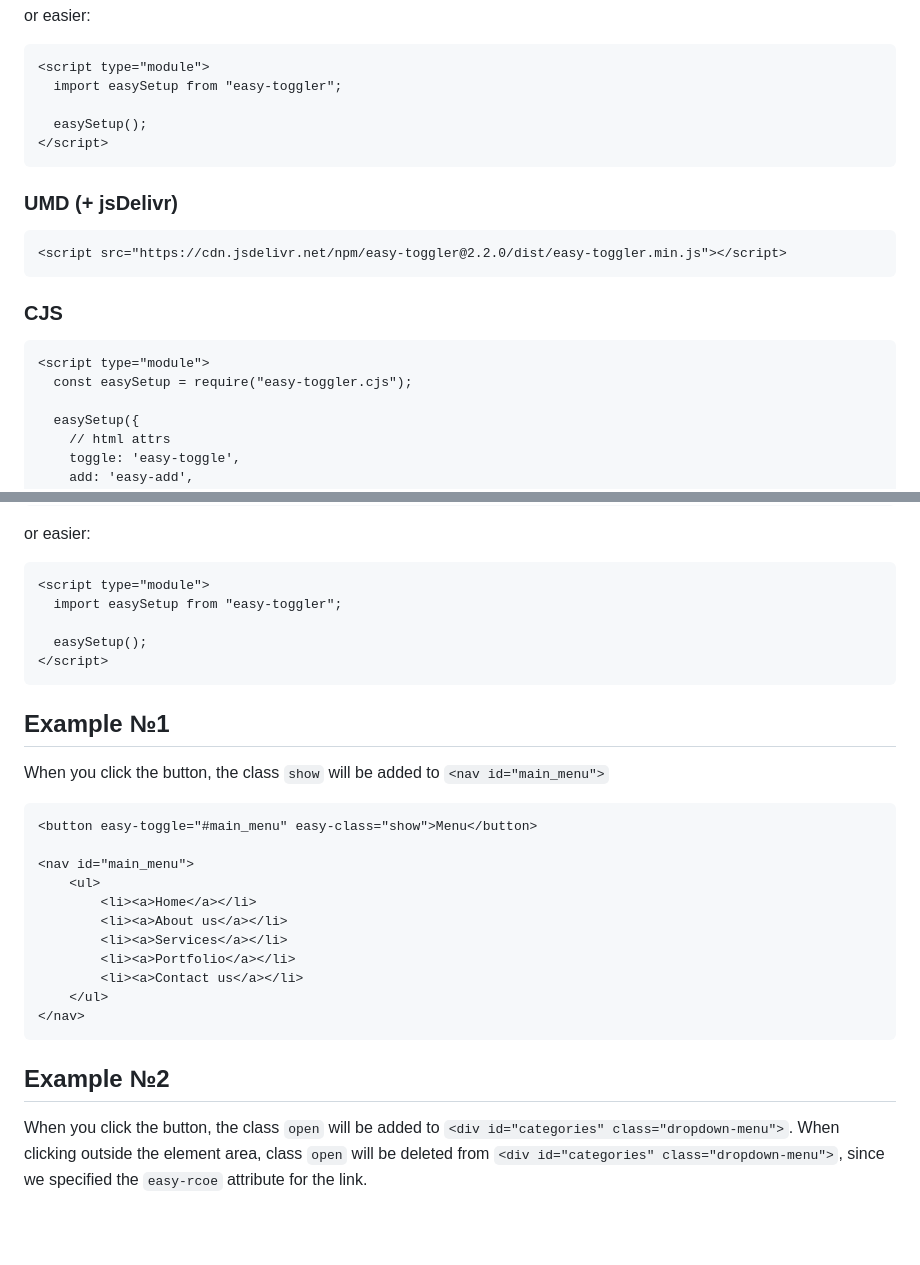
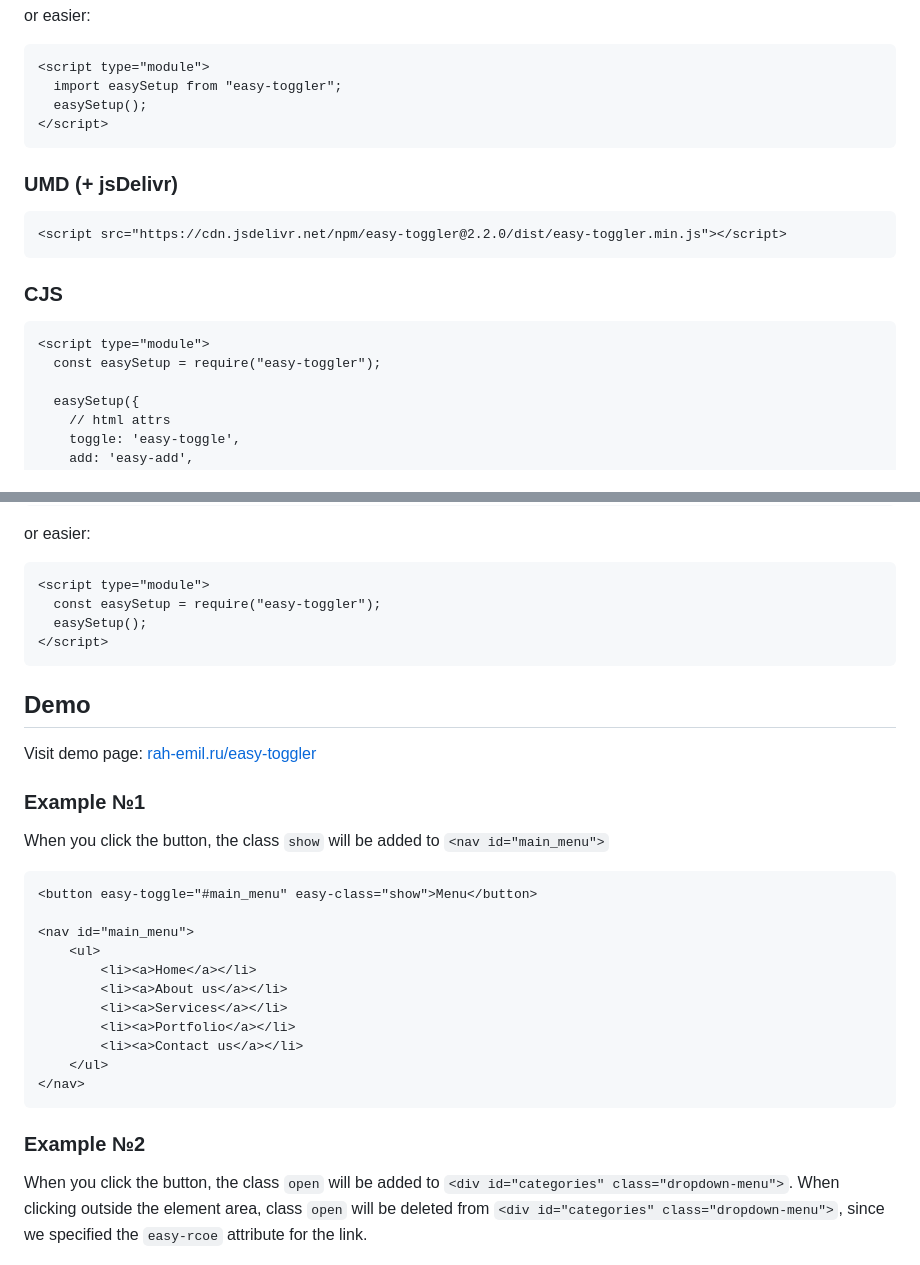
Before and after one commit to rah-emil/easy-toggler, a Markdown page: README.md, 2 parts joined by grey strips. GitHub-like rendering; blank space fills up the shorter version.

````diff
--- a/README.md
+++ b/README.md
@@ -37,7 +54,6 @@ or easier:
 ```html
 <script type="module">
   import easySetup from "easy-toggler";
-
   easySetup();
 </script>
 ```
@@ -49,7 +65,7 @@ or easier:
 ### CJS
 ```html
 <script type="module">
-  const easySetup = require("easy-toggler.cjs");
+  const easySetup = require("easy-toggler");
 
   easySetup({
     // html attrs
@@ -73,13 +89,15 @@ or easier:
 or easier:
 ```html
 <script type="module">
-  import easySetup from "easy-toggler";
-
+  const easySetup = require("easy-toggler");
   easySetup();
 </script>
 ```
 
-## Example №1
+## Demo
+Visit demo page: [rah-emil.ru/easy-toggler](https://rah-emil.ru/easy-toggler)
+
+### Example №1
 When you click the button, the class ```show``` will be added to ```<nav id="main_menu">```
 ```html
 <button easy-toggle="#main_menu" easy-class="show">Menu</button>
@@ -95,7 +113,7 @@
 </nav>
 ```
 
-## Example №2
+### Example №2
 When you click the button, the class  ```open``` will be added to ```<div id="categories" class="dropdown-menu">```. When clicking outside the element area, class ```open``` will be deleted from ```<div id="categories" class="dropdown-menu">```, since we specified the  ```easy-rcoe``` attribute for the link.
 ```html
 <div class="dropdown">
````
Also changed, not shown: other parts of README.md (+17 -3 lines), readme/mem.png (added).
